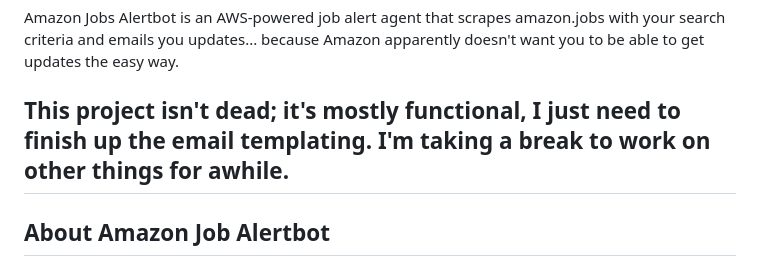
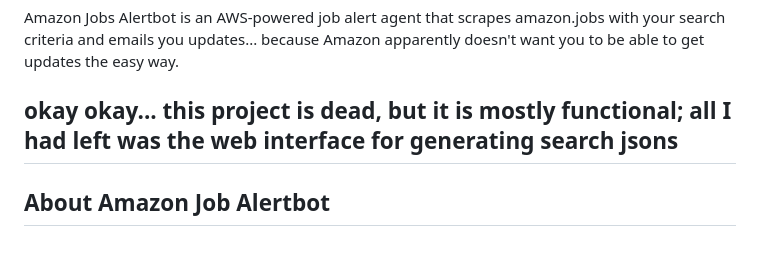
Before and after one commit to seekinginfiniteloop/Amazon_Job_Alertbot, a Markdown page: README.md, the part around the change. Rendered like a GitHub page.

```diff
--- a/README.md
+++ b/README.md
@@ -31,7 +31,7 @@ SOFTWARE.
 Amazon Jobs Alertbot is an AWS-powered job alert agent that scrapes amazon.jobs with your search criteria and emails you updates... because Amazon apparently doesn't want you to be able to get updates the easy way.
 
 
-## This project isn't dead; it's mostly functional, I just need to finish up the email templating. I'm taking a break to work on other things for awhile.
+## okay okay... this project is dead, but it is mostly functional; all I had left was the web interface for generating search jsons
 
 <!-- ABOUT THE PROJECT -->
 ## About Amazon Job Alertbot
```
